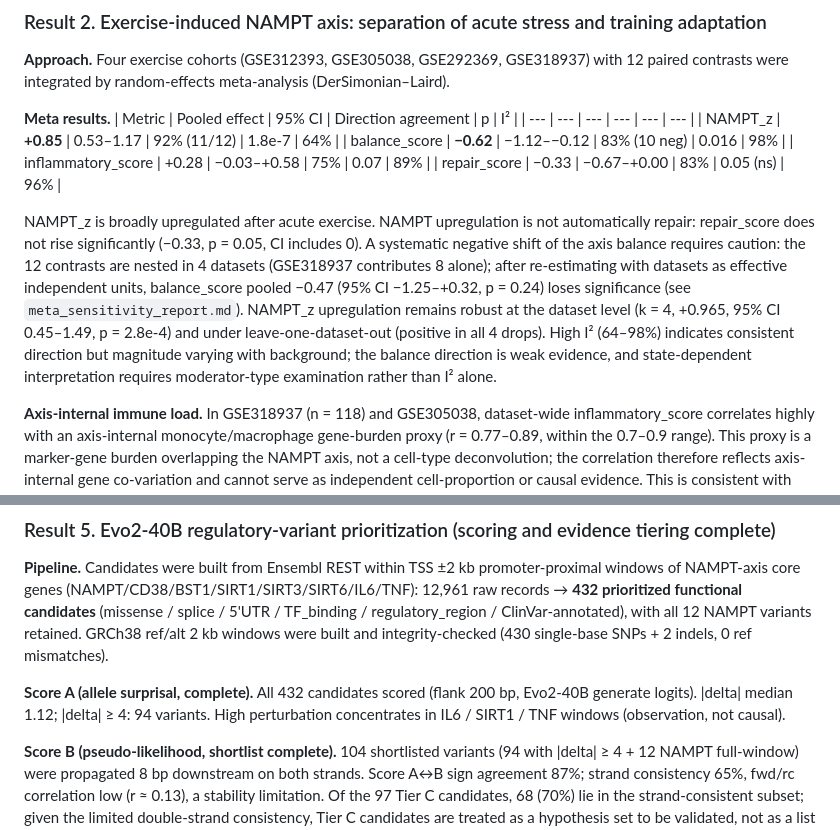
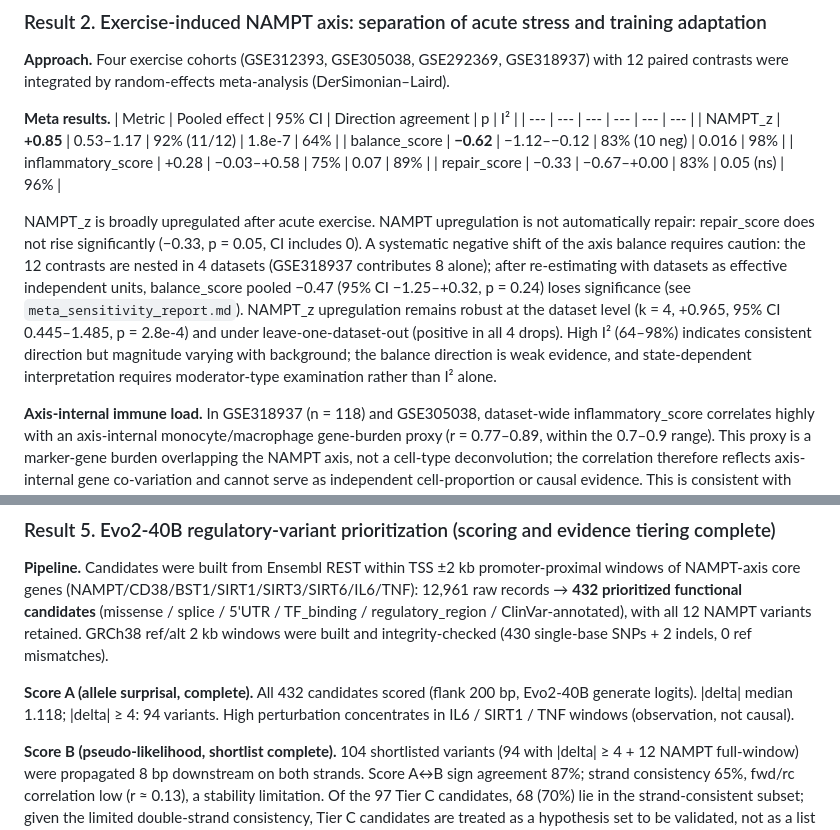
Before and after one commit to ENSEI0713/nampt-axis-transcriptomics, a Markdown page: data_audit/outputs/manuscript_full_en_v1.md, 2 parts joined by grey strips. Drawn GitHub-style.

```diff
--- a/data_audit/outputs/manuscript_full_en_v1.md
+++ b/data_audit/outputs/manuscript_full_en_v1.md
@@ -50,7 +50,7 @@ We therefore propose and test a **state-dependent NAMPT-axis transcriptional-pro
 | inflammatory_score | +0.28 | −0.03–+0.58 | 75% | 0.07 | 89% |
 | repair_score | −0.33 | −0.67–+0.00 | 83% | 0.05 (ns) | 96% |
 
-NAMPT_z is broadly upregulated after acute exercise. NAMPT upregulation is not automatically repair: repair_score does not rise significantly (−0.33, p = 0.05, CI includes 0). A systematic negative shift of the axis balance requires caution: the 12 contrasts are nested in 4 datasets (GSE318937 contributes 8 alone); after re-estimating with datasets as effective independent units, balance_score pooled −0.47 (95% CI −1.25–+0.32, p = 0.24) loses significance (see `meta_sensitivity_report.md`). NAMPT_z upregulation remains robust at the dataset level (k = 4, +0.965, 95% CI 0.45–1.49, p = 2.8e-4) and under leave-one-dataset-out (positive in all 4 drops). High I² (64–98%) indicates consistent direction but magnitude varying with background; the balance direction is weak evidence, and state-dependent interpretation requires moderator-type examination rather than I² alone.
+NAMPT_z is broadly upregulated after acute exercise. NAMPT upregulation is not automatically repair: repair_score does not rise significantly (−0.33, p = 0.05, CI includes 0). A systematic negative shift of the axis balance requires caution: the 12 contrasts are nested in 4 datasets (GSE318937 contributes 8 alone); after re-estimating with datasets as effective independent units, balance_score pooled −0.47 (95% CI −1.25–+0.32, p = 0.24) loses significance (see `meta_sensitivity_report.md`). NAMPT_z upregulation remains robust at the dataset level (k = 4, +0.965, 95% CI 0.445–1.485, p = 2.8e-4) and under leave-one-dataset-out (positive in all 4 drops). High I² (64–98%) indicates consistent direction but magnitude varying with background; the balance direction is weak evidence, and state-dependent interpretation requires moderator-type examination rather than I² alone.
 
 **Axis-internal immune load.** In GSE318937 (n = 118) and GSE305038, dataset-wide inflammatory_score correlates highly with an axis-internal monocyte/macrophage gene-burden proxy (r = 0.77–0.89, within the 0.7–0.9 range). This proxy is a marker-gene burden overlapping the NAMPT axis, not a cell-type deconvolution; the correlation therefore reflects axis-internal gene co-variation and cannot serve as independent cell-proportion or causal evidence. This is consistent with Phase 1b (predefined-contrast sensitivity) in which the acute inflammation-like signal is mainly driven by NF-κB/cytokine modules; the acute signal returns toward baseline by 24 h (GSE318937 immediate vs 24h balance difference). Correlations are computed on dataset-wide all samples, not split by post-exercise time point.
 
@@ -74,7 +74,7 @@ NAMPT_z is broadly upregulated after acute exercise. NAMPT upregulation is not a
 
 **Pipeline.** Candidates were built from Ensembl REST within TSS ±2 kb promoter-proximal windows of NAMPT-axis core genes (NAMPT/CD38/BST1/SIRT1/SIRT3/SIRT6/IL6/TNF): 12,961 raw records → **432 prioritized functional candidates** (missense / splice / 5'UTR / TF_binding / regulatory_region / ClinVar-annotated), with all 12 NAMPT variants retained. GRCh38 ref/alt 2 kb windows were built and integrity-checked (430 single-base SNPs + 2 indels, 0 ref mismatches).
 
-**Score A (allele surprisal, complete).** All 432 candidates scored (flank 200 bp, Evo2-40B generate logits). |delta| median 1.12; |delta| ≥ 4: 94 variants. High perturbation concentrates in IL6 / SIRT1 / TNF windows (observation, not causal).
+**Score A (allele surprisal, complete).** All 432 candidates scored (flank 200 bp, Evo2-40B generate logits). |delta| median 1.118; |delta| ≥ 4: 94 variants. High perturbation concentrates in IL6 / SIRT1 / TNF windows (observation, not causal).
 
 **Score B (pseudo-likelihood, shortlist complete).** 104 shortlisted variants (94 with |delta| ≥ 4 + 12 NAMPT full-window) were propagated 8 bp downstream on both strands. Score A↔B sign agreement 87%; strand consistency 65%, fwd/rc correlation low (r ≈ 0.13), a stability limitation. Of the 97 Tier C candidates, 68 (70%) lie in the strand-consistent subset; given the limited double-strand consistency, Tier C candidates are treated as a hypothesis set to be validated, not as a list ranked by stable signal.
 
```
Also changed, not shown: PROGRESS.md (+11 -6 lines), data_audit/outputs/commbiol_format_check.md (added, +48 -0 lines).
